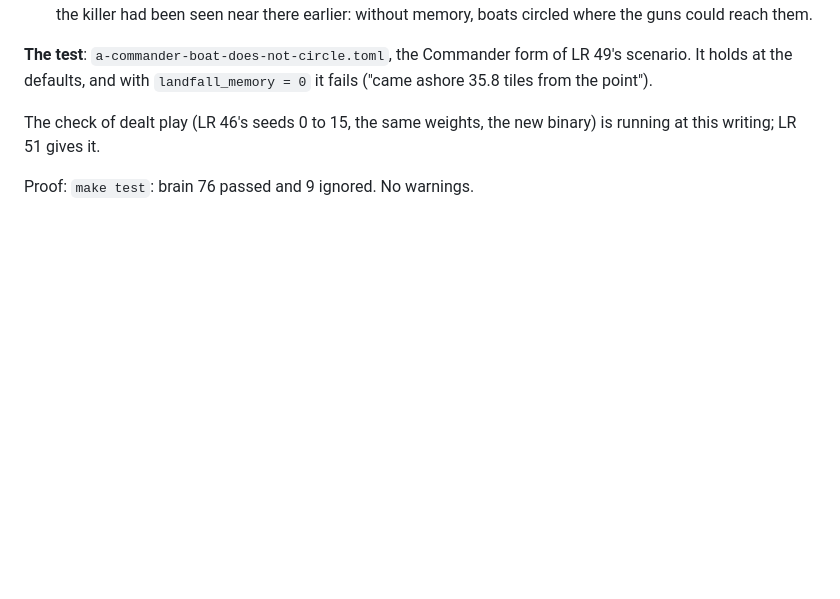
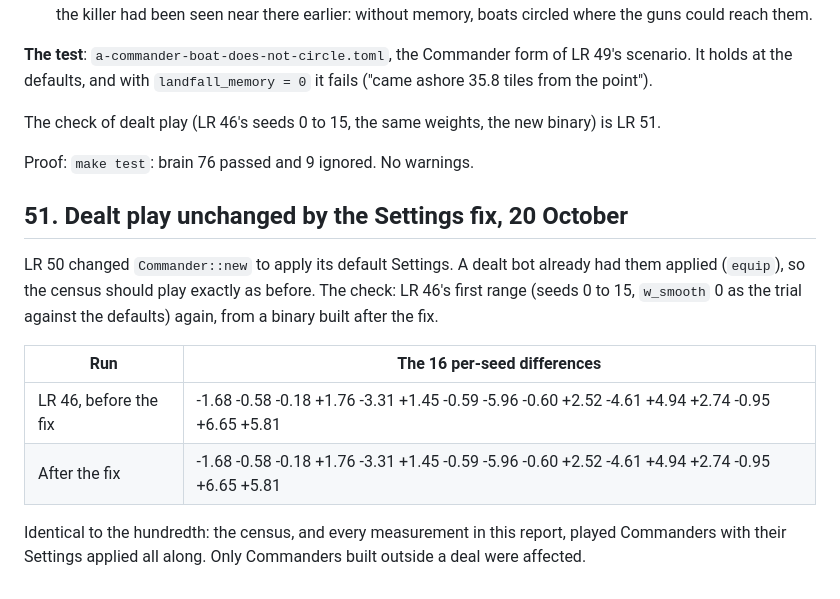
Before and after one commit to treadcore/treadcore, a Markdown page: documentation/LAB-REPORT-BRAIN.md, the part around the change. Rendered like a GitHub page; blank space fills up the shorter version.

Commit message:
docs: dealt play unchanged by the Settings fix
LAB-REPORT-BRAIN.md section 51. LR 46's first range again from a binary
built after Commander::new began applying its default Settings: the 16
per-seed differences are identical to the hundredth. The census and
every measurement before it played Commanders with their Settings
applied; only Commanders built outside a deal were affected.

Co-Authored-By: Claude Opus 5.5 <noreply@anthropic.com>

```diff
--- a/documentation/LAB-REPORT-BRAIN.md
+++ b/documentation/LAB-REPORT-BRAIN.md
@@ -2640,6 +2640,23 @@ form of LR 49's scenario. It holds at the defaults, and with
 point").
 
 The check of dealt play (LR 46's seeds 0 to 15, the same weights, the
-new binary) is running at this writing; LR 51 gives it.
+new binary) is LR 51.
 
 Proof: `make test`: brain 76 passed and 9 ignored. No warnings.
+
+## 51. Dealt play unchanged by the Settings fix, 20 October
+
+LR 50 changed `Commander::new` to apply its default Settings. A dealt
+bot already had them applied (`equip`), so the census should play
+exactly as before. The check: LR 46's first range (seeds 0 to 15,
+`w_smooth` 0 as the trial against the defaults) again, from a binary
+built after the fix.
+
+| Run | The 16 per-seed differences |
+| --- | --- |
+| LR 46, before the fix | -1.68 -0.58 -0.18 +1.76 -3.31 +1.45 -0.59 -5.96 -0.60 +2.52 -4.61 +4.94 +2.74 -0.95 +6.65 +5.81 |
+| After the fix | -1.68 -0.58 -0.18 +1.76 -3.31 +1.45 -0.59 -5.96 -0.60 +2.52 -4.61 +4.94 +2.74 -0.95 +6.65 +5.81 |
+
+Identical to the hundredth: the census, and every measurement in this
+report, played Commanders with their Settings applied all along. Only
+Commanders built outside a deal were affected.
```
